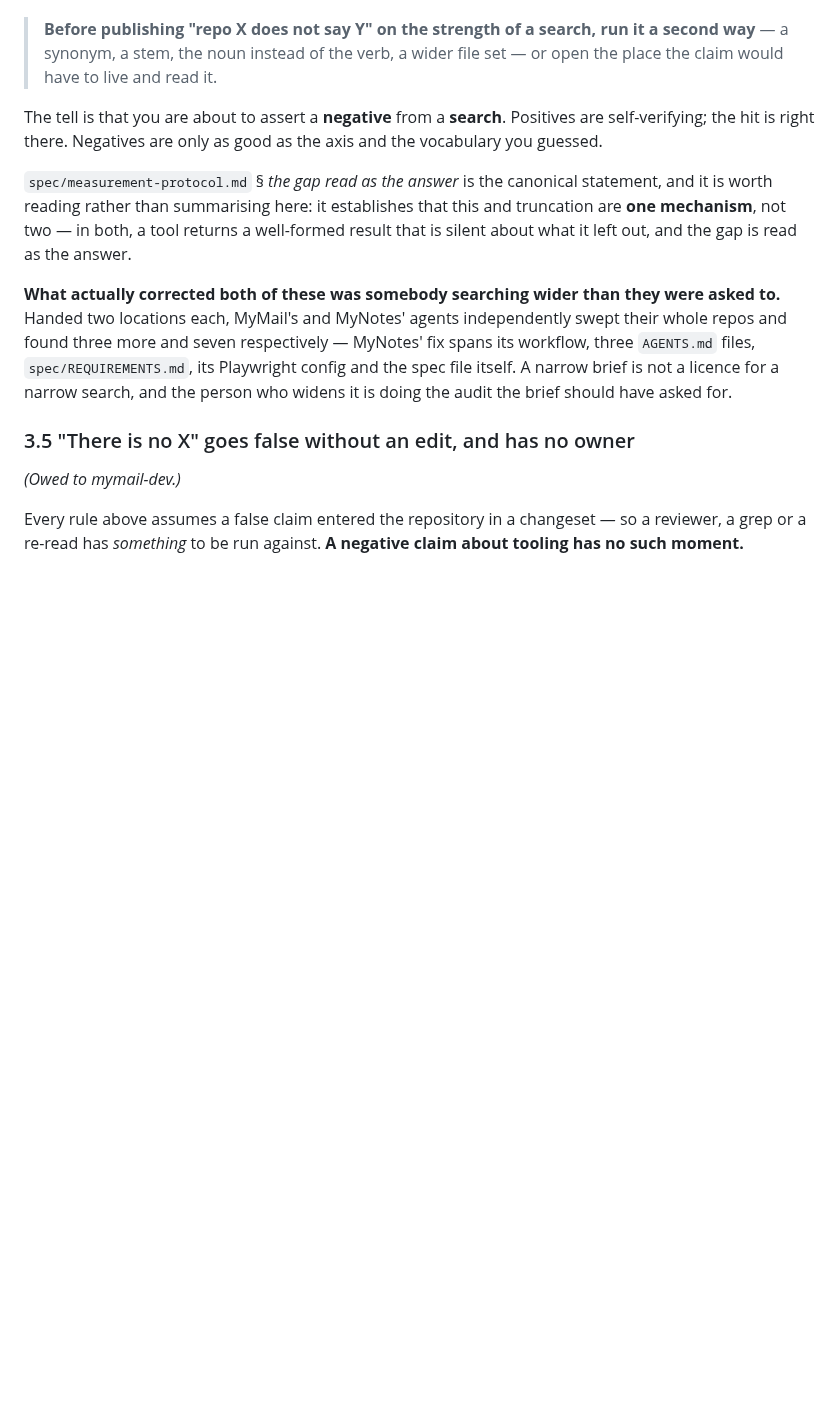
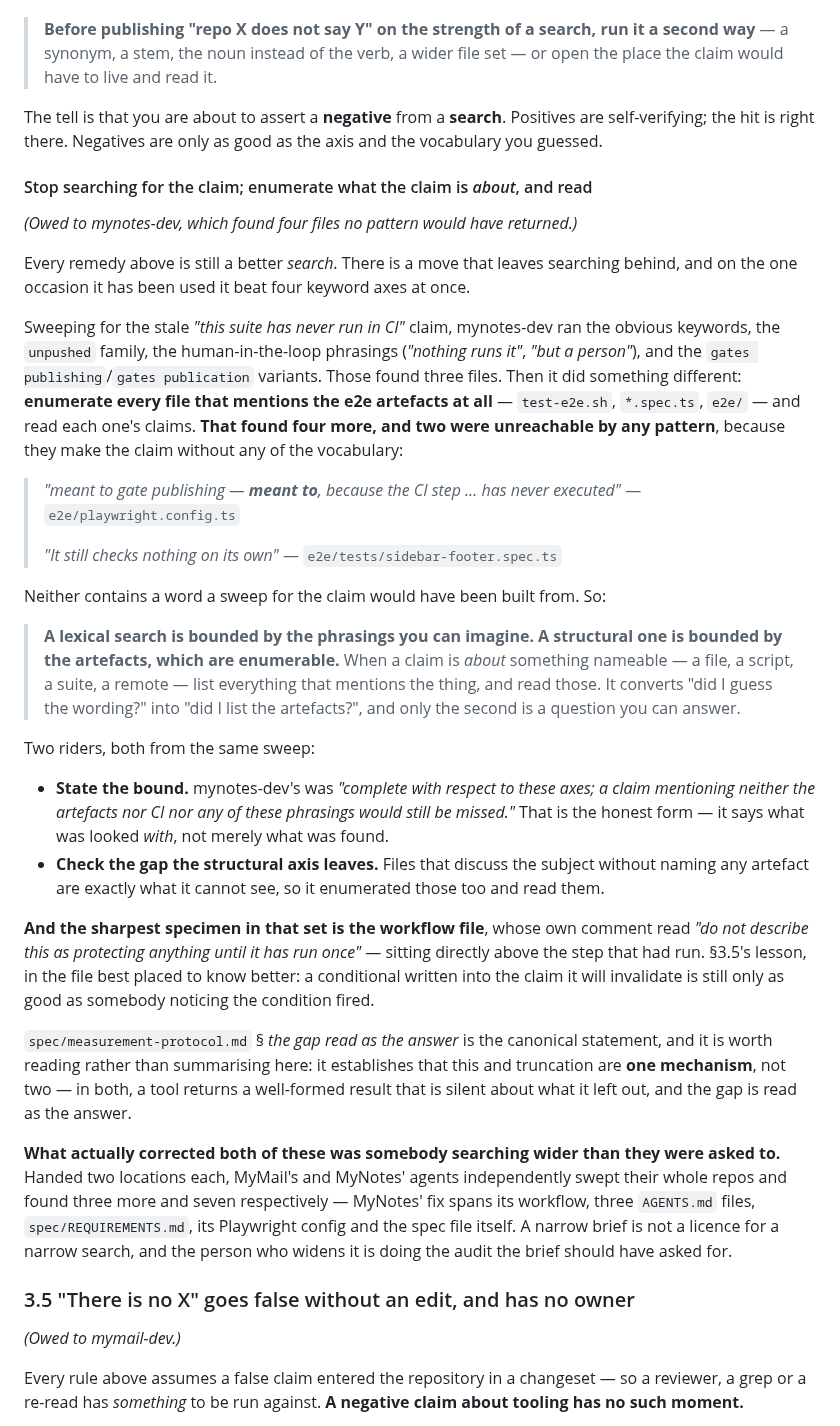
Before and after one commit to mikaelstaldal/mysuite, a Markdown page: AGENTS.md, the part around the change. Drawn GitHub-style; blank space fills up the shorter version.

Commit message:
Record the sweep move that beat four keyword axes: enumerate, don't search
§3.4's remedies for a false-negative search were all better SEARCHES — a synonym,
a stem, a wider file set. mynotes-dev used a different move and it found four
files that no pattern would have returned.

Sweeping for the stale "this suite has never run in CI" claim, it ran the obvious
keywords, the `unpushed` family, the human-in-the-loop phrasings, and the
gates-publishing/publication variants. Three files. Then it enumerated every file
mentioning the e2e ARTEFACTS at all — test-e2e.sh, *.spec.ts, e2e/ — and read
each one's claims. Four more, two of them unreachable lexically because they make
the claim without any of the vocabulary:

  "meant to gate publishing — MEANT TO, because the CI step has never executed"
      — e2e/playwright.config.ts
  "It still checks nothing on its own"
      — e2e/tests/sidebar-footer.spec.ts

  A lexical search is bounded by the phrasings you can imagine. A structural one
  is bounded by the artefacts, which are enumerable.

That converts "did I guess the wording?" into "did I list the artefacts?", and
only the second is answerable. Recorded with both riders from the same sweep:
state the bound in terms of what you looked WITH, and separately check the gap
the structural axis leaves — files discussing the subject while naming no
artefact, which mynotes-dev also enumerated and read.

The sharpest specimen goes in too: the workflow file's own comment said "do not
describe this as protecting anything until it has run once", sitting directly
above the step that had run. §3.5's lesson in the file best placed to know
better.

My own report of this was six lines in three files. It was a subset — I swept
mysuite's vocabulary across the app repos, which is axis 1, and mynotes-dev's
axis 5 is the one that mattered.

Verified before recording: all seven files clear on mynotes' main at 72300e3, and
logo-badge is a fast-forward from it.

Co-Authored-By: Claude Opus 5 <noreply@anthropic.com>

```diff
--- a/AGENTS.md
+++ b/AGENTS.md
@@ -614,6 +614,46 @@ The tell is that you are about to assert a **negative** from a **search**. Posit
 self-verifying; the hit is right there. Negatives are only as good as the axis and the vocabulary
 you guessed.
 
+#### Stop searching for the claim; enumerate what the claim is *about*, and read
+
+*(Owed to mynotes-dev, which found four files no pattern would have returned.)*
+
+Every remedy above is still a better *search*. There is a move that leaves searching behind, and
+on the one occasion it has been used it beat four keyword axes at once.
+
+Sweeping for the stale *"this suite has never run in CI"* claim, mynotes-dev ran the obvious
+keywords, the `unpushed` family, the human-in-the-loop phrasings (*"nothing runs it"*, *"but a
+person"*), and the `gates publishing`/`gates publication` variants. Those found three files. Then
+it did something different: **enumerate every file that mentions the e2e artefacts at all** —
+`test-e2e.sh`, `*.spec.ts`, `e2e/` — and read each one's claims. **That found four more, and two
+were unreachable by any pattern**, because they make the claim without any of the vocabulary:
+
+> *"meant to gate publishing — **meant to**, because the CI step … has never executed"*
+> — `e2e/playwright.config.ts`
+>
+> *"It still checks nothing on its own"* — `e2e/tests/sidebar-footer.spec.ts`
+
+Neither contains a word a sweep for the claim would have been built from. So:
+
+> **A lexical search is bounded by the phrasings you can imagine. A structural one is bounded by
+> the artefacts, which are enumerable.** When a claim is *about* something nameable — a file, a
+> script, a suite, a remote — list everything that mentions the thing, and read those. It converts
+> "did I guess the wording?" into "did I list the artefacts?", and only the second is a question
+> you can answer.
+
+Two riders, both from the same sweep:
+
+- **State the bound.** mynotes-dev's was *"complete with respect to these axes; a claim mentioning
+  neither the artefacts nor CI nor any of these phrasings would still be missed."* That is the
+  honest form — it says what was looked *with*, not merely what was found.
+- **Check the gap the structural axis leaves.** Files that discuss the subject without naming any
+  artefact are exactly what it cannot see, so it enumerated those too and read them.
+
+**And the sharpest specimen in that set is the workflow file**, whose own comment read *"do not
+describe this as protecting anything until it has run once"* — sitting directly above the step
+that had run. §3.5's lesson, in the file best placed to know better: a conditional written into
+the claim it will invalidate is still only as good as somebody noticing the condition fired.
+
 `spec/measurement-protocol.md` § *the gap read as the answer* is the canonical statement, and it
 is worth reading rather than summarising here: it establishes that this and truncation are **one
 mechanism**, not two — in both, a tool returns a well-formed result that is silent about what it
```
